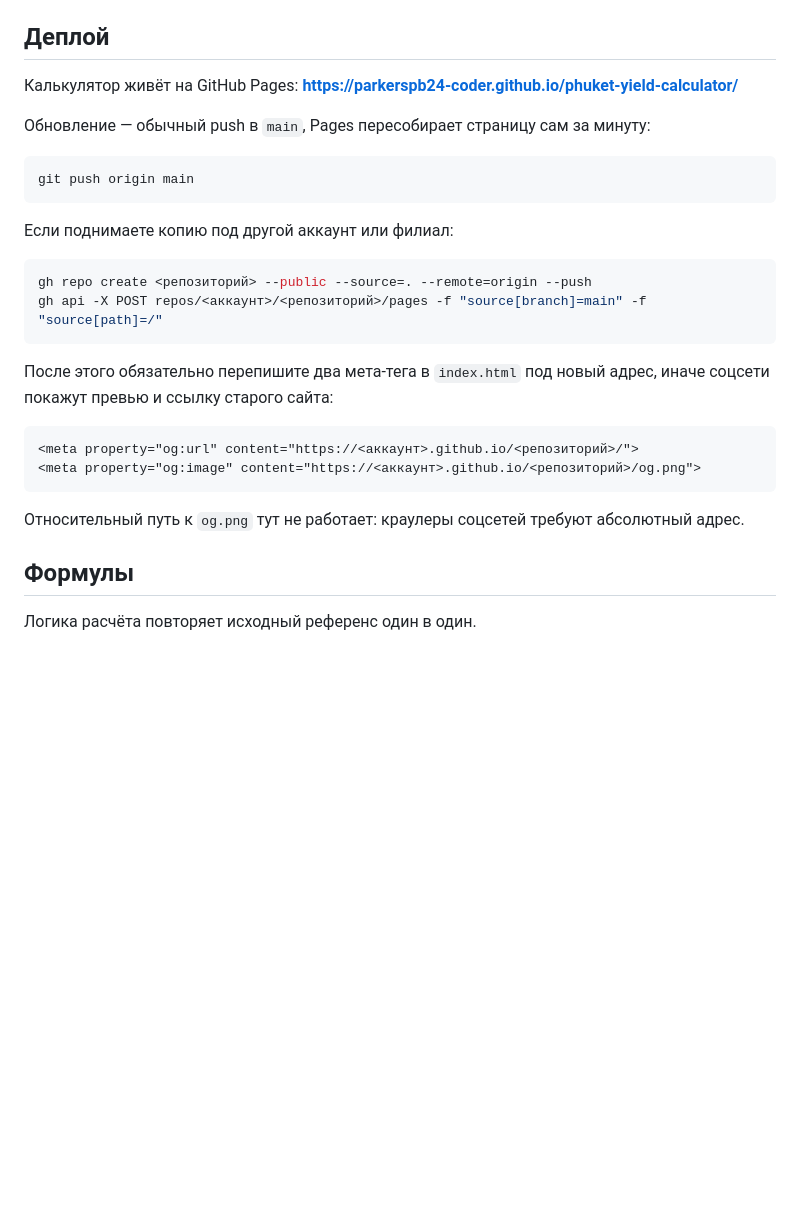
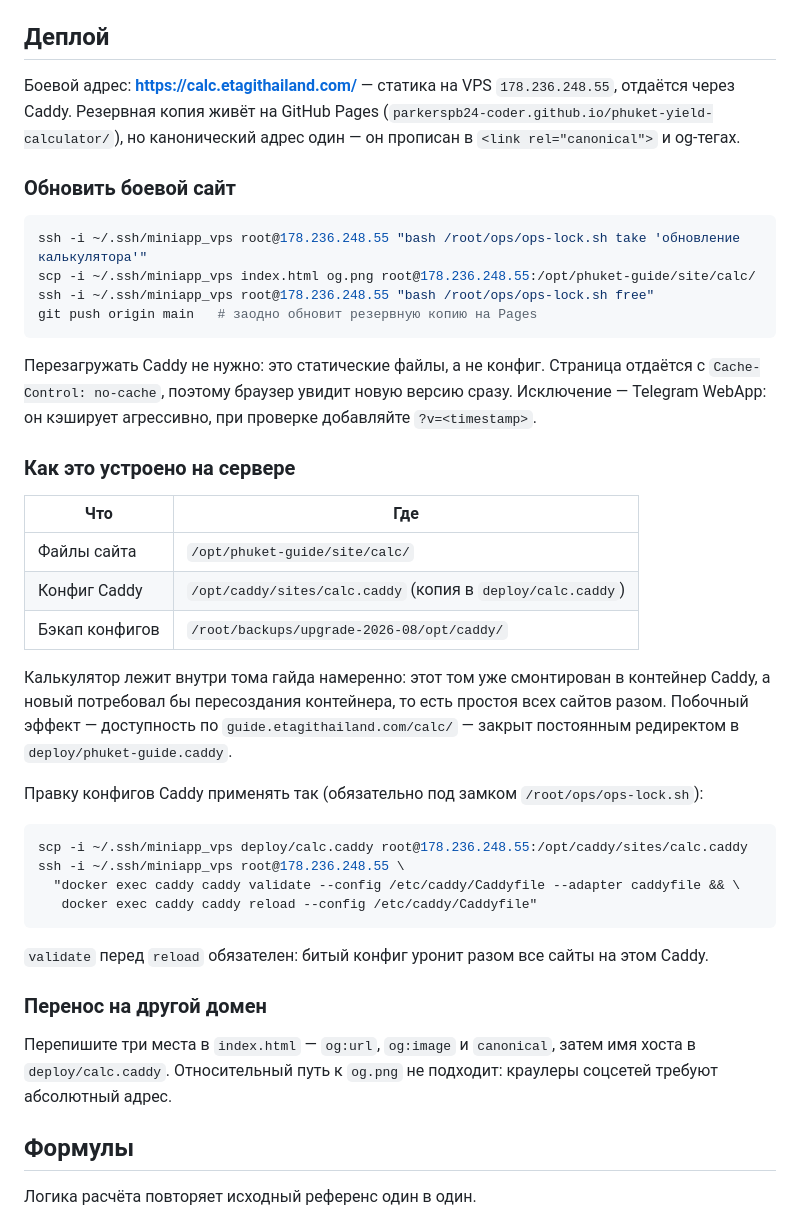
Before and after one commit to parkerspb24-coder/phuket-yield-calculator, a Markdown page: README.md, the part around the change. Drawn GitHub-style; blank space fills up the shorter version.

Commit message:
docs: порядок обновления боевого сайта на VPS
Co-Authored-By: Claude Opus 5 (1M context) <noreply@anthropic.com>

````diff
--- a/README.md
+++ b/README.md
@@ -57,30 +57,52 @@ favicon в `<link rel="icon">` (data-URI) и `og-source.html`, после чег
 
 ## Деплой
 
-Калькулятор живёт на GitHub Pages: **https://parkerspb24-coder.github.io/phuket-yield-calculator/**
+Боевой адрес: **https://calc.etagithailand.com/** — статика на VPS `178.236.248.55`, отдаётся через Caddy.
+Резервная копия живёт на GitHub Pages (`parkerspb24-coder.github.io/phuket-yield-calculator/`),
+но канонический адрес один — он прописан в `<link rel="canonical">` и og-тегах.
 
-Обновление — обычный push в `main`, Pages пересобирает страницу сам за минуту:
+### Обновить боевой сайт
 
 ```bash
-git push origin main
+ssh -i ~/.ssh/miniapp_vps root@178.236.248.55 "bash /root/ops/ops-lock.sh take 'обновление калькулятора'"
+scp -i ~/.ssh/miniapp_vps index.html og.png root@178.236.248.55:/opt/phuket-guide/site/calc/
+ssh -i ~/.ssh/miniapp_vps root@178.236.248.55 "bash /root/ops/ops-lock.sh free"
+git push origin main   # заодно обновит резервную копию на Pages
 ```
 
-Если поднимаете копию под другой аккаунт или филиал:
+Перезагружать Caddy не нужно: это статические файлы, а не конфиг.
+Страница отдаётся с `Cache-Control: no-cache`, поэтому браузер увидит новую версию сразу.
+Исключение — Telegram WebApp: он кэширует агрессивно, при проверке добавляйте `?v=<timestamp>`.
+
+### Как это устроено на сервере
+
+| Что | Где |
+|---|---|
+| Файлы сайта | `/opt/phuket-guide/site/calc/` |
+| Конфиг Caddy | `/opt/caddy/sites/calc.caddy` (копия в `deploy/calc.caddy`) |
+| Бэкап конфигов | `/root/backups/upgrade-2026-08/opt/caddy/` |
+
+Калькулятор лежит внутри тома гайда намеренно: этот том уже смонтирован в контейнер Caddy,
+а новый потребовал бы пересоздания контейнера, то есть простоя всех сайтов разом.
+Побочный эффект — доступность по `guide.etagithailand.com/calc/` — закрыт постоянным
+редиректом в `deploy/phuket-guide.caddy`.
+
+Правку конфигов Caddy применять так (обязательно под замком `/root/ops/ops-lock.sh`):
 
 ```bash
-gh repo create <репозиторий> --public --source=. --remote=origin --push
-gh api -X POST repos/<аккаунт>/<репозиторий>/pages -f "source[branch]=main" -f "source[path]=/"
+scp -i ~/.ssh/miniapp_vps deploy/calc.caddy root@178.236.248.55:/opt/caddy/sites/calc.caddy
+ssh -i ~/.ssh/miniapp_vps root@178.236.248.55 \
+  "docker exec caddy caddy validate --config /etc/caddy/Caddyfile --adapter caddyfile && \
+   docker exec caddy caddy reload --config /etc/caddy/Caddyfile"
 ```
 
-После этого обязательно перепишите два мета-тега в `index.html` под новый адрес,
-иначе соцсети покажут превью и ссылку старого сайта:
+`validate` перед `reload` обязателен: битый конфиг уронит разом все сайты на этом Caddy.
 
-```html
-<meta property="og:url" content="https://<аккаунт>.github.io/<репозиторий>/">
-<meta property="og:image" content="https://<аккаунт>.github.io/<репозиторий>/og.png">
-```
+### Перенос на другой домен
 
-Относительный путь к `og.png` тут не работает: краулеры соцсетей требуют абсолютный адрес.
+Перепишите три места в `index.html` — `og:url`, `og:image` и `canonical`, затем имя хоста
+в `deploy/calc.caddy`. Относительный путь к `og.png` не подходит: краулеры соцсетей
+требуют абсолютный адрес.
 
 ## Формулы
 
````
